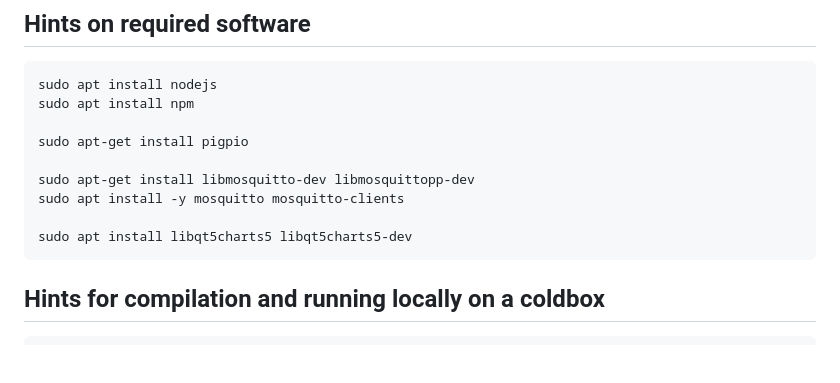
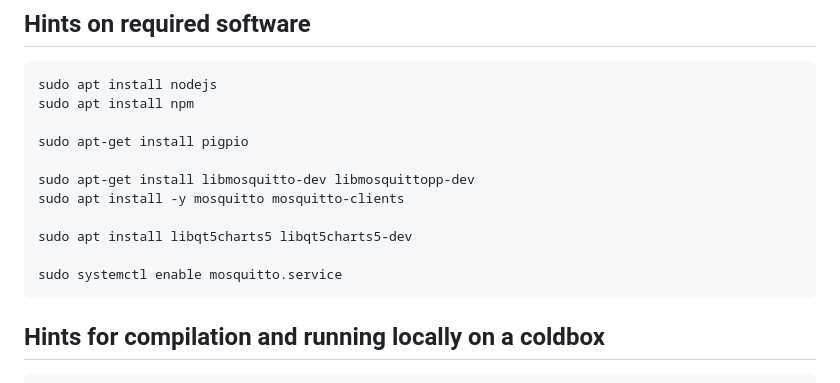
Before and after one commit to ursl/tessie, a Markdown page: README.md, the part around the change. Rendered like a GitHub page; blank space fills up the shorter version.

````diff
--- a/README.md
+++ b/README.md
@@ -13,6 +13,8 @@ sudo apt-get install libmosquitto-dev libmosquittopp-dev
 sudo apt install -y mosquitto mosquitto-clients
 
 sudo apt install libqt5charts5 libqt5charts5-dev
+
+sudo systemctl enable mosquitto.service
 ```
 
 ## Hints for compilation and running locally on a coldbox
````
